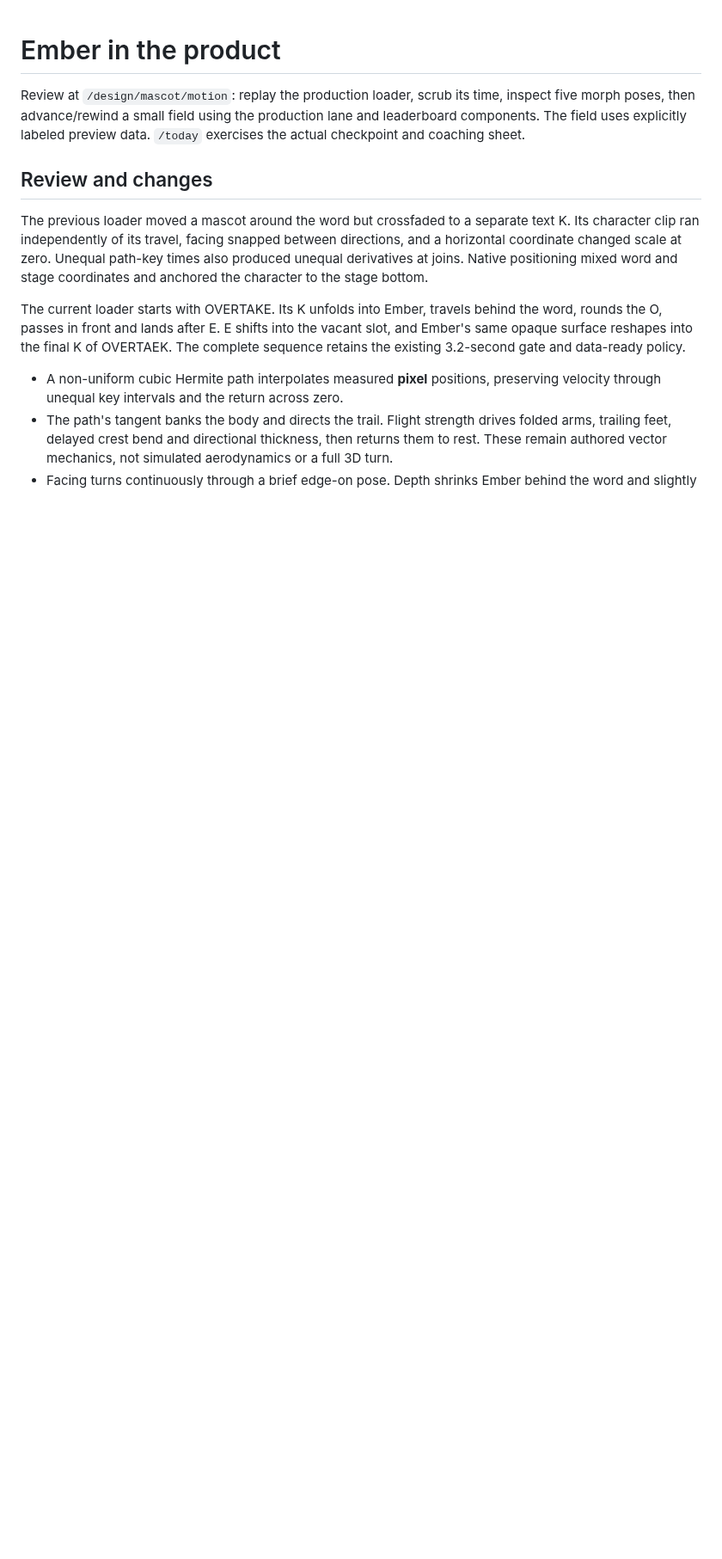
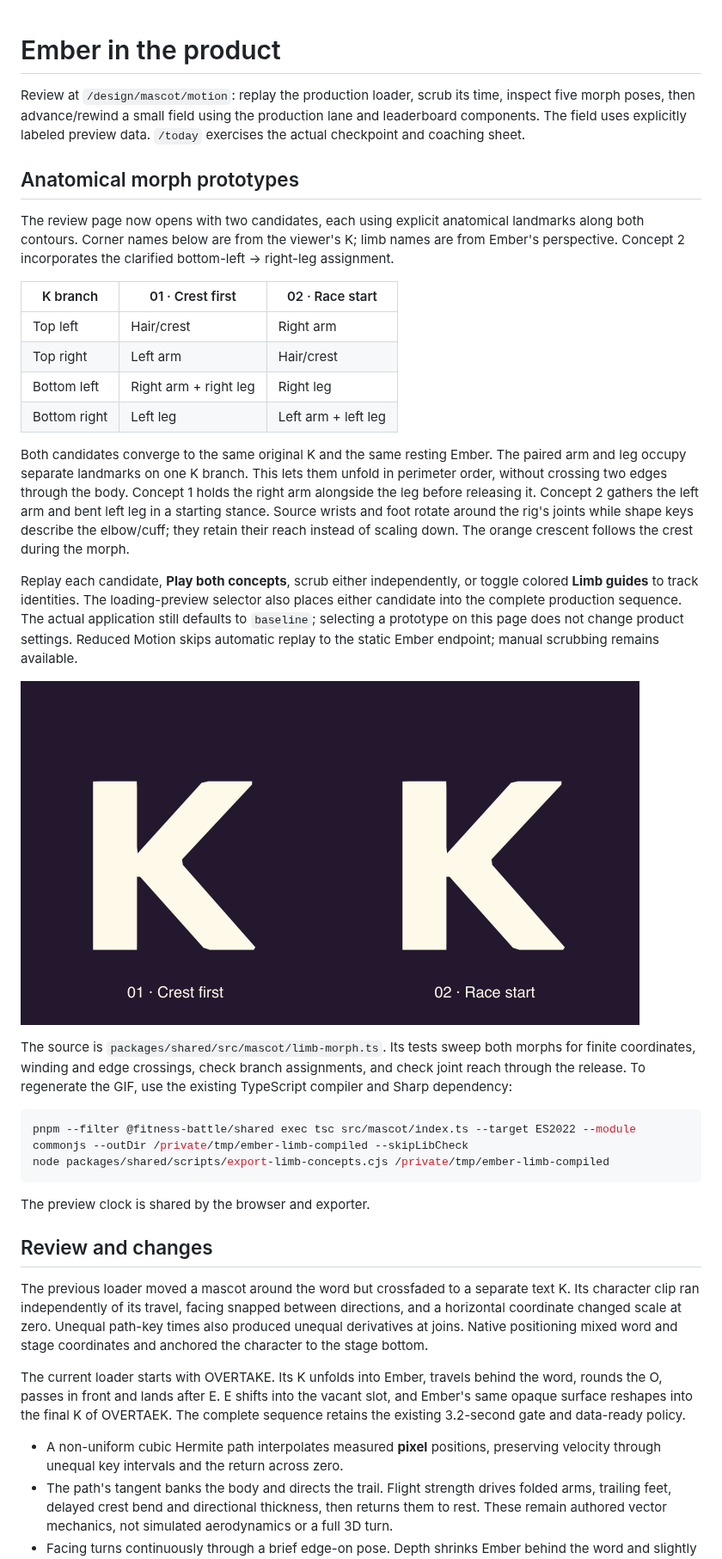
Before and after one commit to jerryliu3/fitness-battle, a Markdown page: docs/mascot/product-motion.md, the part around the change. Shown at 86% size. GitHub-like rendering; pictures changed too: docs/mascot/ember-limb-concepts.gif (added); blank space fills up the shorter version.

Commit message:
Prototype anatomical K-to-Ember limb mappings

````diff
--- a/docs/mascot/product-motion.md
+++ b/docs/mascot/product-motion.md
@@ -4,6 +4,50 @@ Review at `/design/mascot/motion`: replay the production loader, scrub its time,
 inspect five morph poses, then advance/rewind a small field using the production
 lane and leaderboard components. The field uses explicitly labeled preview data.
 `/today` exercises the actual checkpoint and coaching sheet.
+
+## Anatomical morph prototypes
+
+The review page now opens with two candidates, each using explicit anatomical
+landmarks along both contours. Corner names below are from the viewer's K;
+limb names are from Ember's perspective. Concept 2 incorporates the clarified
+bottom-left → right-leg assignment.
+
+| K branch | 01 · Crest first | 02 · Race start |
+| --- | --- | --- |
+| Top left | Hair/crest | Right arm |
+| Top right | Left arm | Hair/crest |
+| Bottom left | Right arm + right leg | Right leg |
+| Bottom right | Left leg | Left arm + left leg |
+
+Both candidates converge to the same original K and the same resting Ember.
+The paired arm and leg occupy separate landmarks on one K branch. This lets
+them unfold in perimeter order, without crossing two edges through the body.
+Concept 1 holds the right arm alongside the leg before releasing it. Concept 2
+gathers the left arm and bent left leg in a starting stance. Source wrists and
+foot rotate around the rig's joints while shape keys describe the elbow/cuff;
+they retain their reach instead of scaling down. The orange crescent follows
+the crest during the morph.
+
+Replay each candidate, **Play both concepts**, scrub either independently,
+or toggle colored **Limb guides** to track identities. The loading-preview
+selector also places either candidate into the complete production sequence.
+The actual application still defaults to `baseline`; selecting a prototype on
+this page does not change product settings. Reduced Motion skips automatic
+replay to the static Ember endpoint; manual scrubbing remains available.
+
+![Two reversible limb-mapping candidates](ember-limb-concepts.gif)
+
+The source is `packages/shared/src/mascot/limb-morph.ts`. Its tests sweep both
+morphs for finite coordinates, winding and edge crossings, check branch
+assignments, and check joint reach through the release. To regenerate the GIF,
+use the existing TypeScript compiler and Sharp dependency:
+
+```sh
+pnpm --filter @fitness-battle/shared exec tsc src/mascot/index.ts --target ES2022 --module commonjs --outDir /private/tmp/ember-limb-compiled --skipLibCheck
+node packages/shared/scripts/export-limb-concepts.cjs /private/tmp/ember-limb-compiled
+```
+
+The preview clock is shared by the browser and exporter.
 
 ## Review and changes
 
````
Also changed, not shown: 13 other files.
